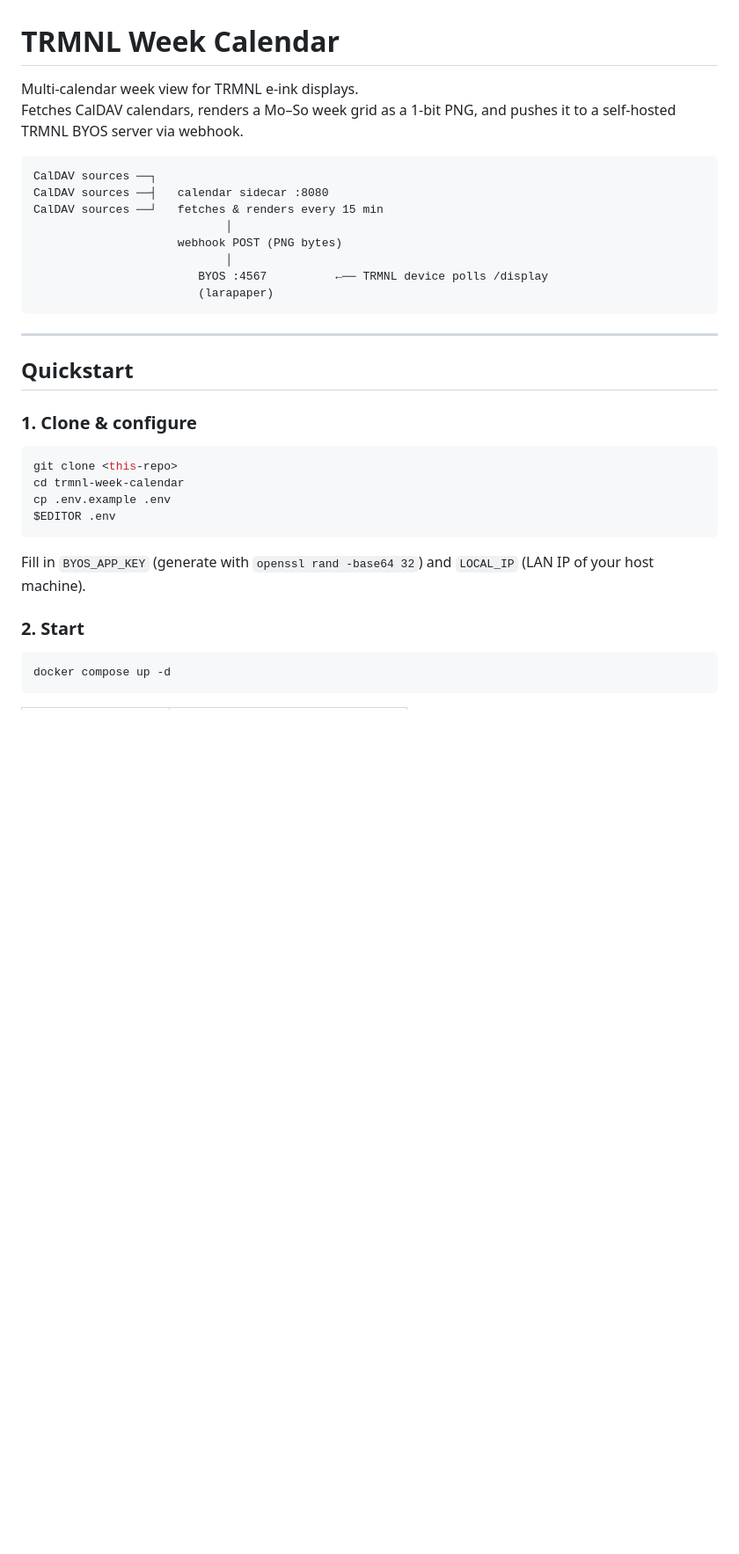
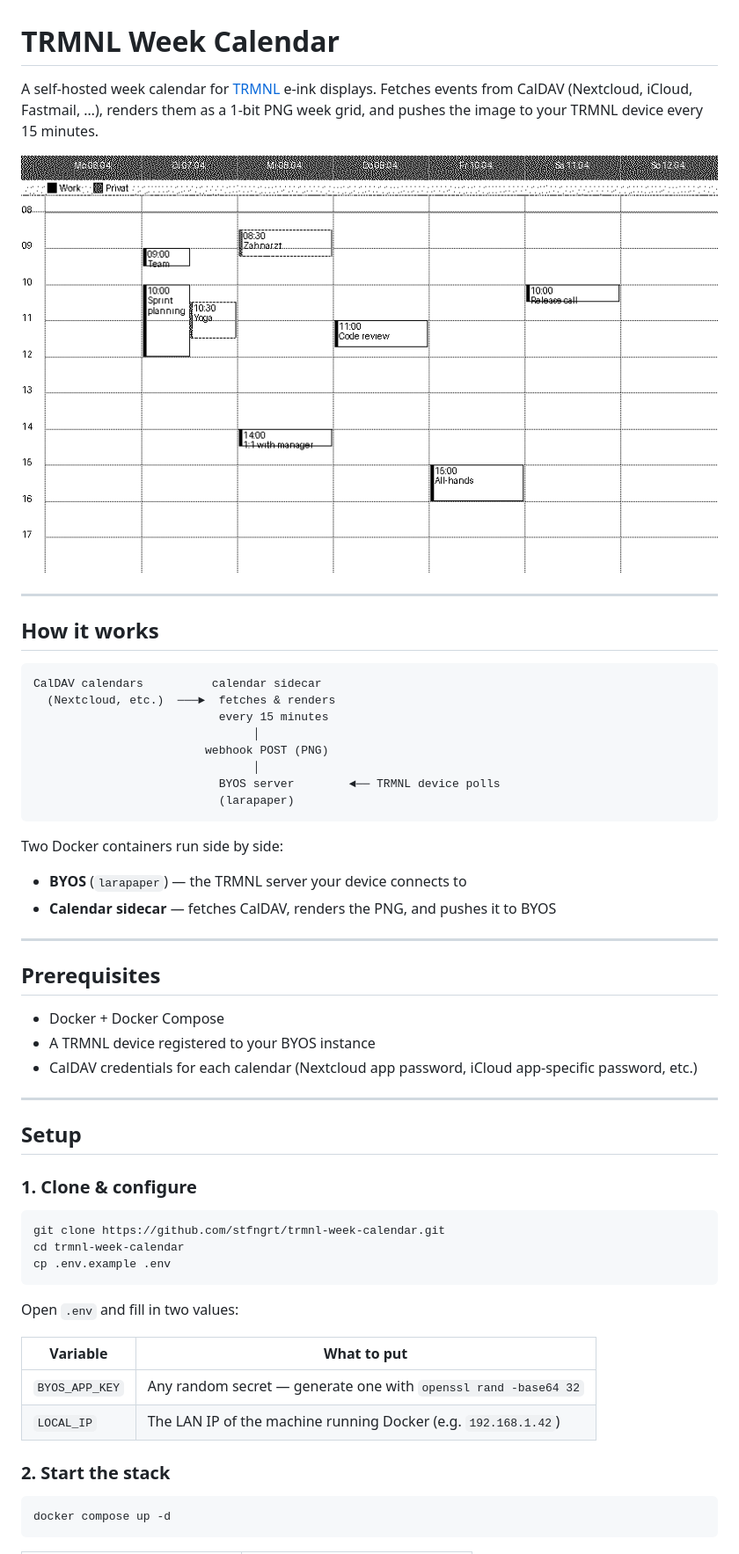
Before and after one commit to stfngrt/inkdav, a Markdown page: README.md, the part around the change printed below. Shown: that part at 88% size. Drawn GitHub-style; pictures changed too: calendar-sidecar/preview.png (added); blank space fills up the shorter version.

````diff
--- a/README.md
+++ b/README.md
@@ -1,35 +1,56 @@
 # TRMNL Week Calendar
 
-Multi-calendar week view for TRMNL e-ink displays.
-Fetches CalDAV calendars, renders a Mo–So week grid as a 1-bit PNG, and pushes it to a self-hosted TRMNL BYOS server via webhook.
+A self-hosted week calendar for [TRMNL](https://usetrmnl.com) e-ink displays. Fetches events from CalDAV (Nextcloud, iCloud, Fastmail, …), renders them as a 1-bit PNG week grid, and pushes the image to your TRMNL device every 15 minutes.
 
-```
-CalDAV sources ──┐
-CalDAV sources ──┤   calendar sidecar :8080
-CalDAV sources ──┘   fetches & renders every 15 min
-                            │
-                     webhook POST (PNG bytes)
-                            │
-                        BYOS :4567          ←── TRMNL device polls /display
-                        (larapaper)
-```
+![Preview](calendar-sidecar/preview.png)
 
 ---
 
-## Quickstart
+## How it works
+
+```
+CalDAV calendars          calendar sidecar
+  (Nextcloud, etc.)  ───►  fetches & renders
+                           every 15 minutes
+                                │
+                         webhook POST (PNG)
+                                │
+                           BYOS server        ◄── TRMNL device polls
+                           (larapaper)
+```
+
+Two Docker containers run side by side:
+- **BYOS** (`larapaper`) — the TRMNL server your device connects to
+- **Calendar sidecar** — fetches CalDAV, renders the PNG, and pushes it to BYOS
+
+---
+
+## Prerequisites
+
+- Docker + Docker Compose
+- A TRMNL device registered to your BYOS instance
+- CalDAV credentials for each calendar (Nextcloud app password, iCloud app-specific password, etc.)
+
+---
+
+## Setup
 
 ### 1. Clone & configure
 
 ```bash
-git clone <this-repo>
+git clone https://github.com/stfngrt/trmnl-week-calendar.git
 cd trmnl-week-calendar
 cp .env.example .env
-$EDITOR .env
 ```
 
-Fill in `BYOS_APP_KEY` (generate with `openssl rand -base64 32`) and `LOCAL_IP` (LAN IP of your host machine).
+Open `.env` and fill in two values:
 
-### 2. Start
+| Variable | What to put |
+|----------|-------------|
+| `BYOS_APP_KEY` | Any random secret — generate one with `openssl rand -base64 32` |
+| `LOCAL_IP` | The LAN IP of the machine running Docker (e.g. `192.168.1.42`) |
+
+### 2. Start the stack
 
 ```bash
 docker compose up -d
````
Also changed, not shown: other parts of README.md (+57 -63 lines).
